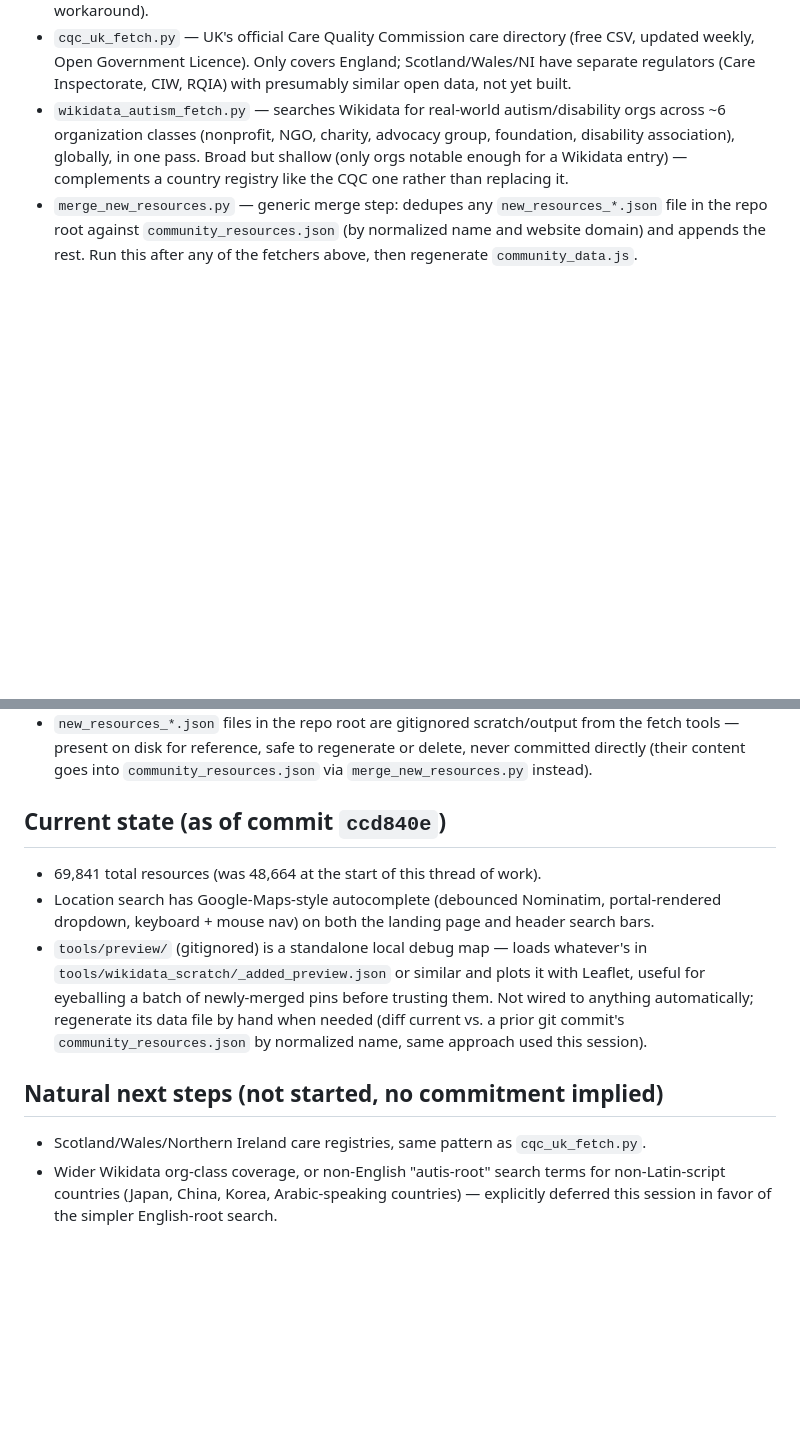
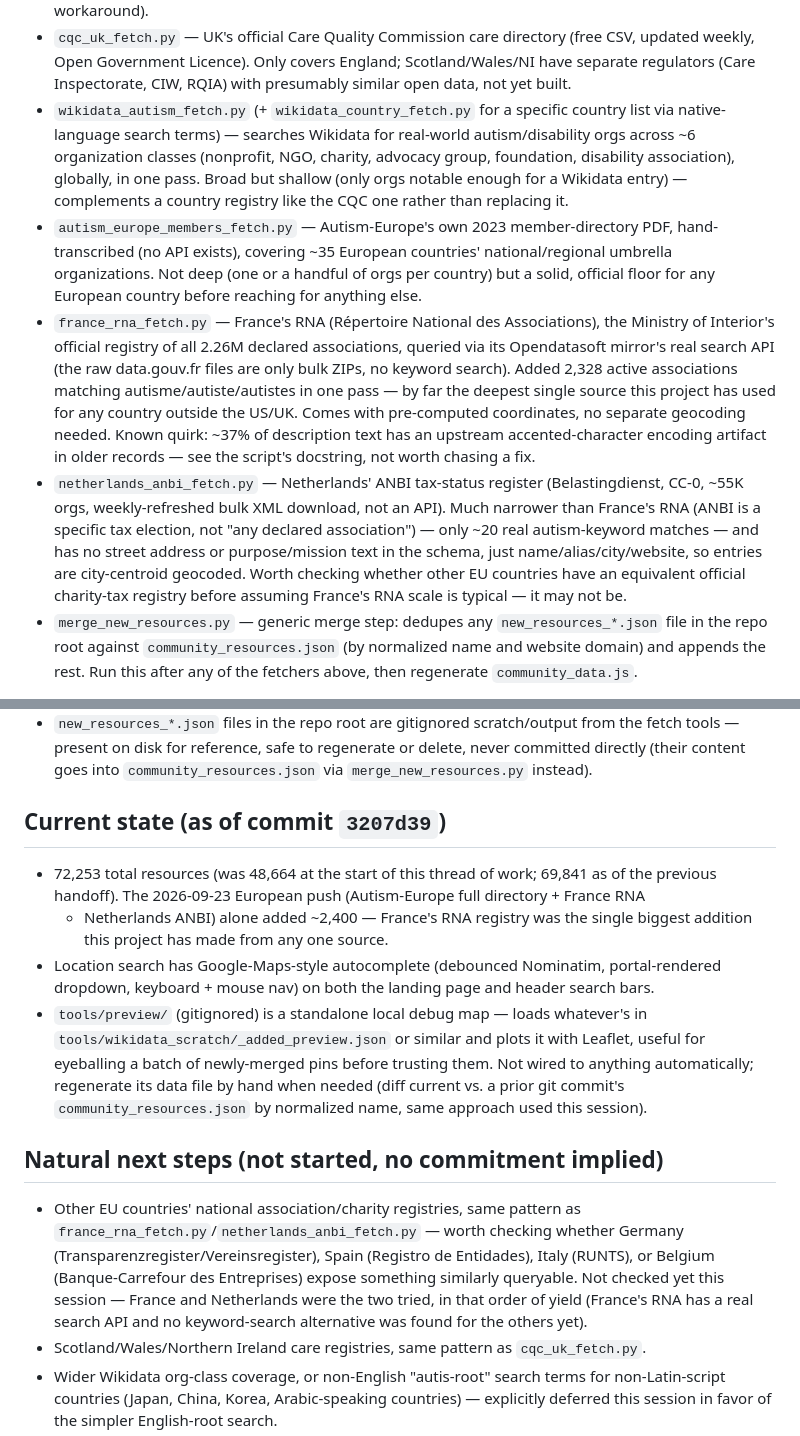
Before and after one commit to michaelcraft17/autism-community-resources, a Markdown page: HANDOFF.md, 2 parts joined by grey strips. GitHub-like rendering; blank space fills up the shorter version.

Commit message:
Update HANDOFF.md: document France RNA/Netherlands ANBI sources and refresh resource count

```diff
--- a/HANDOFF.md
+++ b/HANDOFF.md
@@ -47,10 +47,31 @@ government/encyclopedic structured sources were ~95%+ clean):
   updated weekly, Open Government Licence). Only covers England; Scotland/Wales/NI have
   separate regulators (Care Inspectorate, CIW, RQIA) with presumably similar open data,
   not yet built.
-- `wikidata_autism_fetch.py` — searches Wikidata for real-world autism/disability orgs across
-  ~6 organization classes (nonprofit, NGO, charity, advocacy group, foundation, disability
-  association), globally, in one pass. Broad but shallow (only orgs notable enough for a
-  Wikidata entry) — complements a country registry like the CQC one rather than replacing it.
+- `wikidata_autism_fetch.py` (+ `wikidata_country_fetch.py` for a specific country list via
+  native-language search terms) — searches Wikidata for real-world autism/disability orgs
+  across ~6 organization classes (nonprofit, NGO, charity, advocacy group, foundation,
+  disability association), globally, in one pass. Broad but shallow (only orgs notable enough
+  for a Wikidata entry) — complements a country registry like the CQC one rather than
+  replacing it.
+- `autism_europe_members_fetch.py` — Autism-Europe's own 2023 member-directory PDF,
+  hand-transcribed (no API exists), covering ~35 European countries' national/regional
+  umbrella organizations. Not deep (one or a handful of orgs per country) but a solid,
+  official floor for any European country before reaching for anything else.
+- `france_rna_fetch.py` — France's RNA (Répertoire National des Associations), the
+  Ministry of Interior's official registry of all 2.26M declared associations, queried via
+  its Opendatasoft mirror's real search API (the raw data.gouv.fr files are only bulk ZIPs,
+  no keyword search). Added 2,328 active associations matching autisme/autiste/autistes in
+  one pass — by far the deepest single source this project has used for any country outside
+  the US/UK. Comes with pre-computed coordinates, no separate geocoding needed. Known quirk:
+  ~37% of description text has an upstream accented-character encoding artifact in older
+  records — see the script's docstring, not worth chasing a fix.
+- `netherlands_anbi_fetch.py` — Netherlands' ANBI tax-status register (Belastingdienst,
+  CC-0, ~55K orgs, weekly-refreshed bulk XML download, not an API). Much narrower than
+  France's RNA (ANBI is a specific tax election, not "any declared association") — only
+  ~20 real autism-keyword matches — and has no street address or purpose/mission text in the
+  schema, just name/alias/city/website, so entries are city-centroid geocoded. Worth checking
+  whether other EU countries have an equivalent official charity-tax registry before assuming
+  France's RNA scale is typical — it may not be.
 - `merge_new_resources.py` — generic merge step: dedupes any `new_resources_*.json` file in
   the repo root against `community_resources.json` (by normalized name and website domain)
   and appends the rest. Run this after any of the fetchers above, then regenerate
@@ -142,9 +163,12 @@ government/encyclopedic structured sources were ~95%+ clean):
   directly (their content goes into `community_resources.json` via `merge_new_resources.py`
   instead).
 
-## Current state (as of commit `ccd840e`)
+## Current state (as of commit `3207d39`)
 
-- 69,841 total resources (was 48,664 at the start of this thread of work).
+- 72,253 total resources (was 48,664 at the start of this thread of work; 69,841 as of the
+  previous handoff). The 2026-09-23 European push (Autism-Europe full directory + France RNA
+  + Netherlands ANBI) alone added ~2,400 — France's RNA registry was the single biggest
+  addition this project has made from any one source.
 - Location search has Google-Maps-style autocomplete (debounced Nominatim, portal-rendered
   dropdown, keyboard + mouse nav) on both the landing page and header search bars.
 - `tools/preview/` (gitignored) is a standalone local debug map — loads whatever's in
@@ -155,6 +179,13 @@ government/encyclopedic structured sources were ~95%+ clean):
 
 ## Natural next steps (not started, no commitment implied)
 
+- Other EU countries' national association/charity registries, same pattern as
+  `france_rna_fetch.py`/`netherlands_anbi_fetch.py` — worth checking whether Germany
+  (Transparenzregister/Vereinsregister), Spain (Registro de Entidades), Italy (RUNTS), or
+  Belgium (Banque-Carrefour des Entreprises) expose something similarly queryable. Not
+  checked yet this session — France and Netherlands were the two tried, in that order of
+  yield (France's RNA has a real search API and no keyword-search alternative was found for
+  the others yet).
 - Scotland/Wales/Northern Ireland care registries, same pattern as `cqc_uk_fetch.py`.
 - Wider Wikidata org-class coverage, or non-English "autis-root" search terms for
   non-Latin-script countries (Japan, China, Korea, Arabic-speaking countries) — explicitly
```
